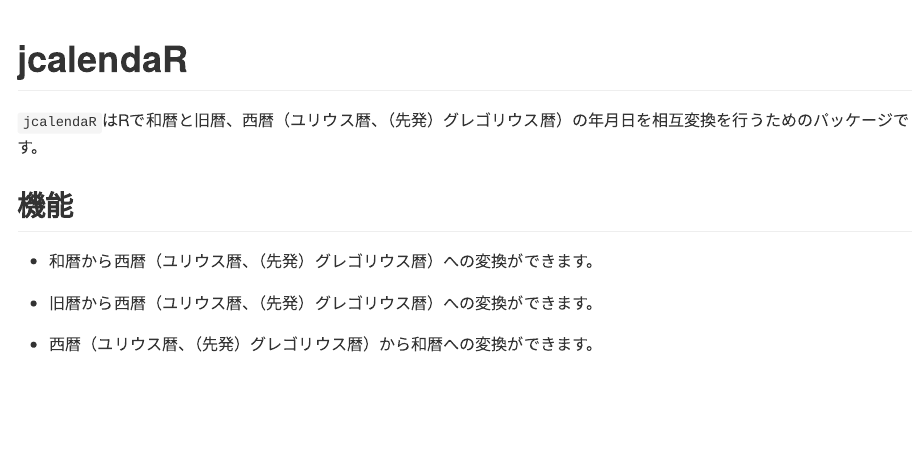
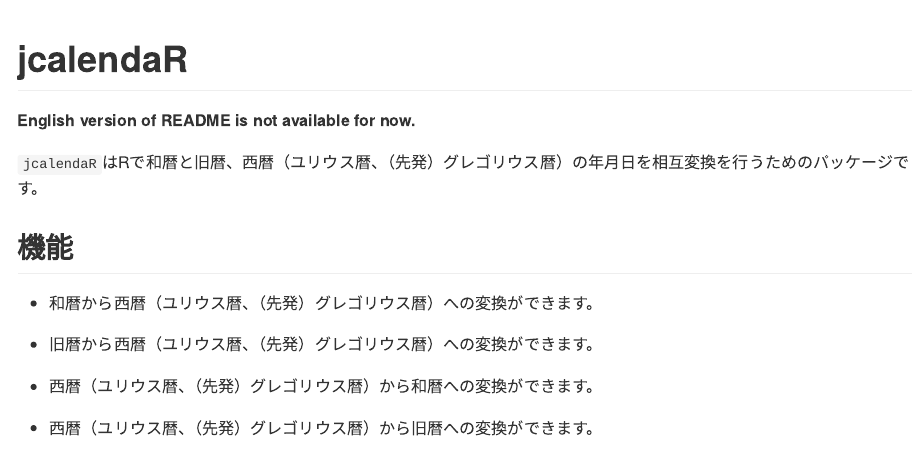
Before and after one commit to indenkun/jcalendaR, an R Markdown document (README.Rmd): the page in a window 1100 px wide, from its top. The pictures show the output file README.md that the author committed with the source, drawn offline in the style of GitHub.

Commit message:
Added that the English version of the README is currently unavailable.

```diff
--- a/README.Rmd
+++ b/README.Rmd
@@ -17,6 +17,8 @@
 
 <!-- badges: start -->
 <!-- badges: end -->
+
+**English version of README is not available for now.**
 
 `jcalendaR`はRで和暦と旧暦、西暦（ユリウス暦、（先発）グレゴリウス暦）の年月日を相互変換を行うためのパッケージです。
 
```
Also changed, not shown: README.md.
